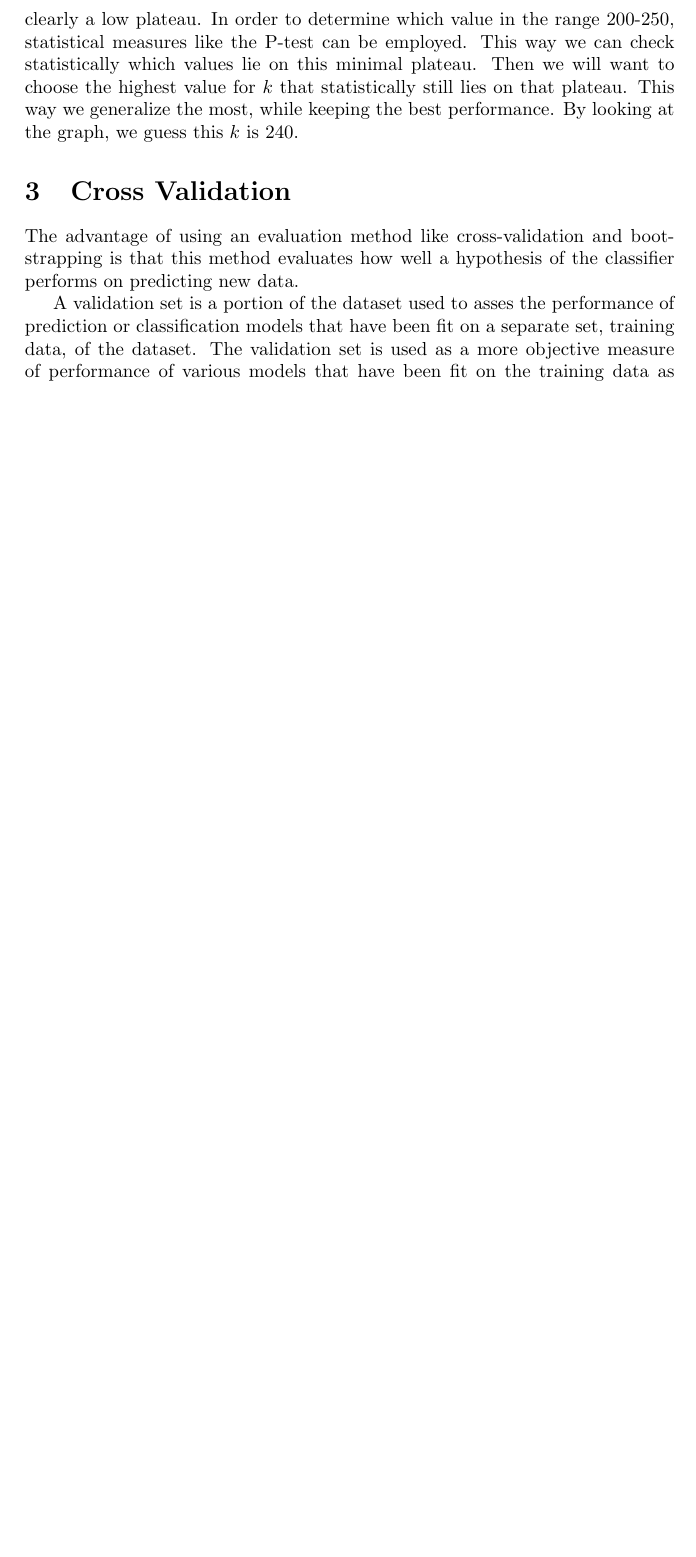
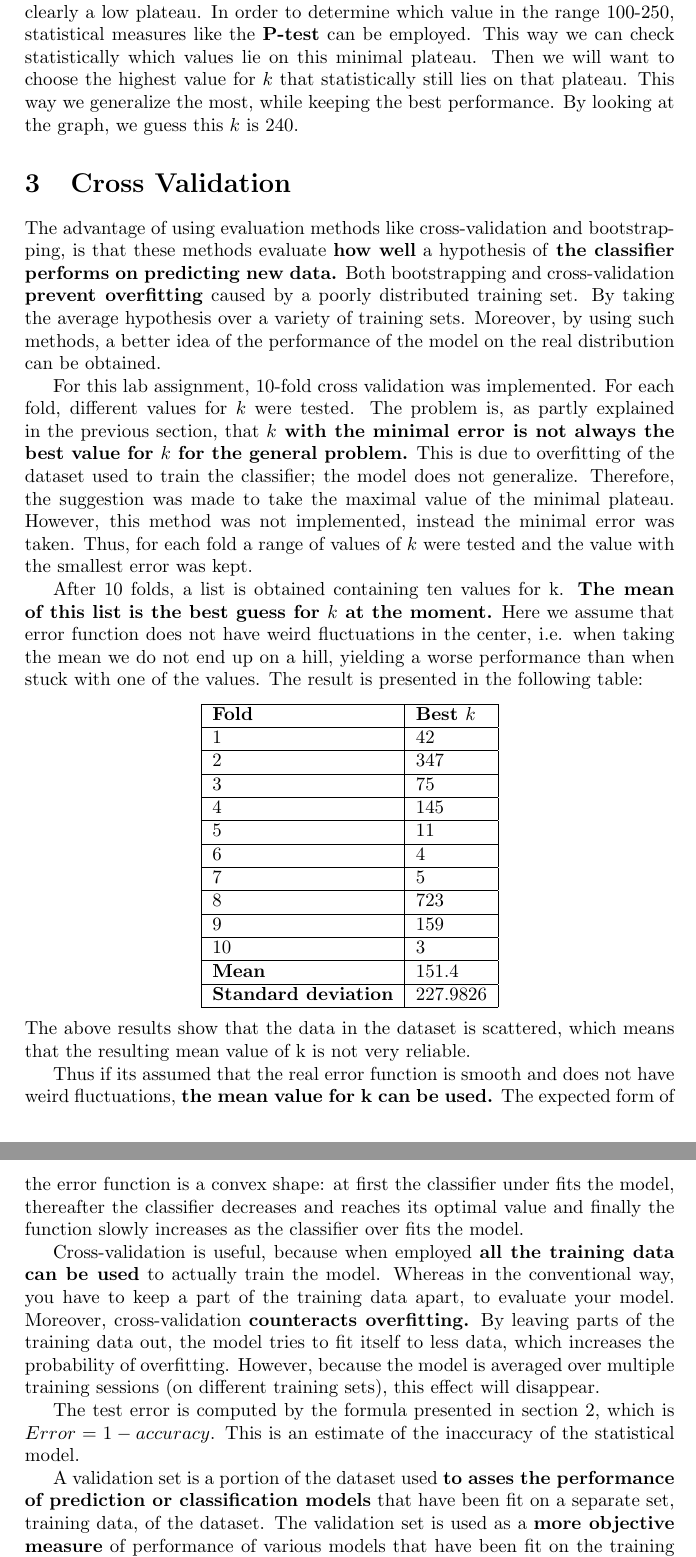
Before and after one commit to camielv/ML-Pattern-Recognition, a LaTeX document (report/lab1/report.tex): part of page 3 of 3 before the commit and two parts of pages 3 and 4 of 4 after it, the two joined at a grey line, cut so that both start at the same text, the shorter picture padded with empty space. Compiled offline with pdfLaTeX.

Commit message:
part 3 added

```diff
--- a/report/lab1/report.tex
+++ b/report/lab1/report.tex
@@ -67,7 +66,51 @@ From this single experiment we cannot extract a specific value of $k$, because i
-If we must decide on a value for $k$, given these results, we would choose something between 100 and 250, because in the graph there is clearly a low plateau. In order to determine which value in the range 200-250, statistical measures like the P-test can be employed. This way we can check statistically which values lie on this minimal plateau. Then we will want to choose the highest value for $k$ that statistically still lies on that plateau. This way we generalize the most, while keeping the best performance. By looking at the graph, we guess this $k$ is 240.
+From this single experiment we \textbf{cannot extract a specific value of $k$}, because it could be the case that the data used for training \textbf{is not representative of the total distribution.}
+If we must decide on a value for $k$, given these results, we would choose something between 100 and 250, because in the graph there is clearly a low plateau. In order to determine which value in the range 100-250, statistical measures like the \textbf{P-test} can be employed. This way we can check statistically which values lie on this minimal plateau. Then we will want to choose the highest value for $k$ that statistically still lies on that plateau. This way we generalize the most, while keeping the best performance. By looking at the graph, we guess this $k$ is 240.
 
 \section{Cross Validation}
-The advantage of using an evaluation method like cross-validation and bootstrapping is that this method evaluates how well a hypothesis of the classifier performs on predicting new data.
+The advantage of using evaluation methods like cross-validation and bootstrapping, is that these methods evaluate \textbf{how well} a hypothesis of \textbf{the classifier performs on predicting new data.} Both bootstrapping and cross-validation \textbf{prevent overfitting} caused by a poorly distributed training set. By taking the average hypothesis over a variety of training sets.
+Moreover, by using such methods, a better idea of the performance of the model on the real distribution can be obtained.
 
-A validation set is a portion of the dataset used to asses the performance of prediction or classification models that have been fit on a separate set, training data, of the dataset. The validation set is used as a more objective measure of performance of various models that have been fit on the training data as validating the performance with the training set is not likely to be a good guide to the performance of the models on new data.
+For this lab assignment, 10-fold cross validation was implemented. For each fold, different values for $k$ were tested. The problem is, as partly explained in the previous section, that \textbf{$k$ with the minimal error is not always the best value for $k$ for the general problem.} This is due to overfitting of the dataset used to train the classifier; the model does not generalize. Therefore, the suggestion was made to take the maximal value of the minimal plateau. However, this method was not implemented, instead the minimal error was taken. Thus, for each fold a range of values of $k$ were tested and the value with the smallest error was kept.
+
+After 10 folds, a list is obtained containing ten values for k. \textbf{The mean of this list is the best guess for $k$ at the moment.} Here we assume that error function does not have weird fluctuations in the center, i.e. when taking the mean we do not end up on a hill, yielding a worse performance than when stuck with one of the values. The result is presented in the following table:
+\begin{center}
+\begin{tabular}{ | l | l | }
+\hline
+\textbf{Fold} & \textbf{Best $k$}\\
+\hline
+1 & 42\\
+\hline
+2 &347\\
+\hline
+3 & 75\\
+\hline
+4 & 145\\
+\hline
+5 & 11\\
+\hline
+6 & 4\\
+\hline
+7 & 5\\
+\hline
+8 & 723\\
+\hline
+9 & 159\\
+\hline
+10 & 3\\
+\hline
+\textbf{Mean} & 151.4\\
+\hline
+\textbf{Standard deviation} & 227.9826\\
+\hline
+\end{tabular}
+\end{center}
+The above results show that the data in the dataset is scattered, which means that the resulting mean value of k is not very reliable.
+
+Thus if its assumed that the real error function is smooth and does not have weird fluctuations, \textbf{the mean value for k can be used.} The expected form of the error function is a convex shape: at first the classifier under fits the model, thereafter the classifier decreases and reaches its optimal value and finally the function slowly increases as the classifier over fits the model.
+
+Cross-validation is useful, because when employed \textbf{all the training data can be used} to actually train the model. Whereas in the conventional way, you have to keep a part of the training data apart, to evaluate your model. Moreover, cross-validation \textbf{counteracts overfitting.} By leaving parts of the training data out, the model tries to fit itself to less data, which increases the probability of overfitting. However, because the model is averaged over multiple training sessions (on different training sets), this effect will disappear.
+
+The test error is computed by the formula presented in section 2, which is $Error = 1 - accuracy$. This is an estimate of the inaccuracy of the statistical model.
+
+A validation set is a portion of the dataset used \textbf{to asses the performance of prediction or classification models} that have been fit on a separate set, training data, of the dataset. The validation set is used as a \textbf{more objective measure} of performance of various models that have been fit on the training data as validating the performance with the training set is not likely to be a good guide to the performance of the models on new data.
 \end{document}
```
Also changed, not shown: report/lab1/report.pdf, report/lab1/report.tex (11 more changed lines).
